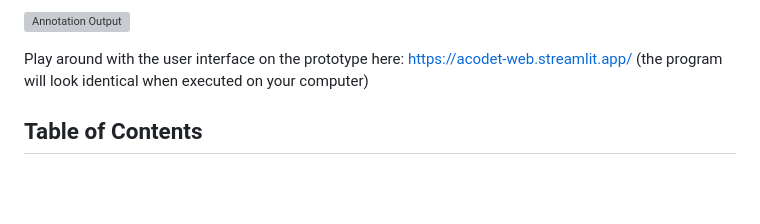
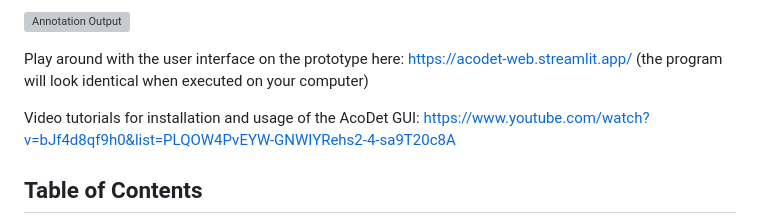
Before and after one commit to vskode/acodet, a Markdown page: README.md, the part around the change. GitHub-like rendering; blank space fills up the shorter version; grey boxes are pictures that could not be loaded.

Commit message:
Include link to Tutorial Videos in Readme

```diff
--- a/README.md
+++ b/README.md
@@ -17,6 +17,8 @@ Play around with the user interface on the prototype here:
 https://acodet-web.streamlit.app/
 (the program will look identical when executed on your computer)
 
+Video tutorials for installation and usage of the AcoDet GUI:
+https://www.youtube.com/watch?v=bJf4d8qf9h0&list=PLQOW4PvEYW-GNWIYRehs2-4-sa9T20c8A
 
 ## Table of Contents
 - [Installation on Windows](#installation-on-windows)
```
